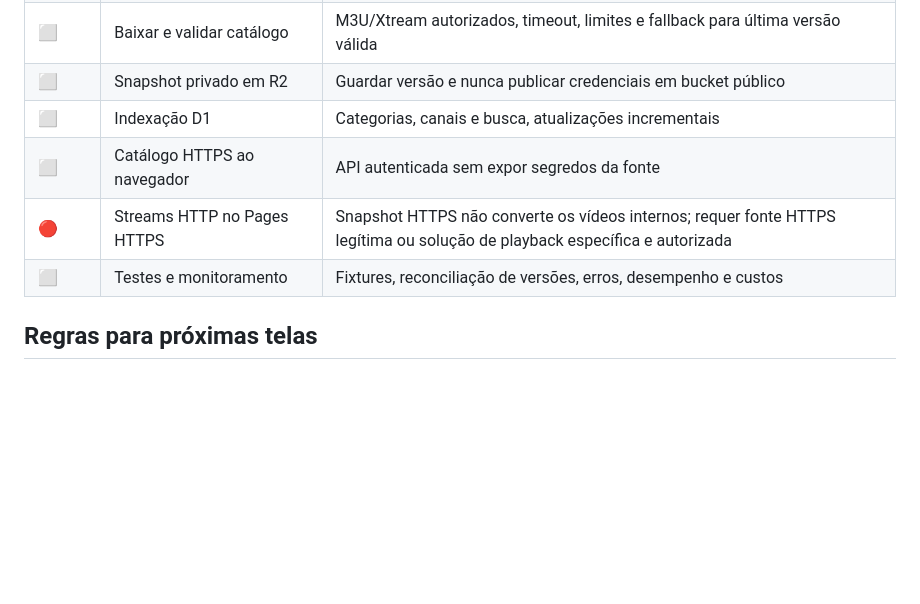
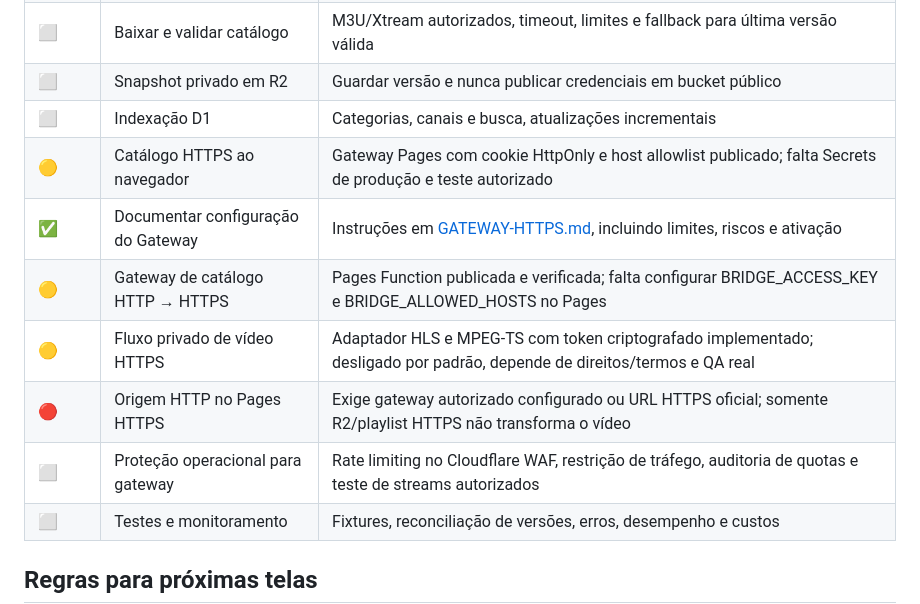
Before and after one commit to DevSouza208/LuxPlayerZero, a Markdown page: docs/PENDENCIAS.md, the part around the change. Drawn GitHub-style; blank space fills up the shorter version.

```diff
--- a/docs/PENDENCIAS.md
+++ b/docs/PENDENCIAS.md
@@ -65,8 +65,12 @@ A ideia original de sincronizar a lista PHP/M3U a cada 4 horas pode ser implemen
 | ⬜ | Baixar e validar catálogo | M3U/Xtream autorizados, timeout, limites e fallback para última versão válida |
 | ⬜ | Snapshot privado em R2 | Guardar versão e nunca publicar credenciais em bucket público |
 | ⬜ | Indexação D1 | Categorias, canais e busca, atualizações incrementais |
-| ⬜ | Catálogo HTTPS ao navegador | API autenticada sem expor segredos da fonte |
-| 🔴 | Streams HTTP no Pages HTTPS | Snapshot HTTPS não converte os vídeos internos; requer fonte HTTPS legítima ou solução de playback específica e autorizada |
+| 🟡 | Catálogo HTTPS ao navegador | Gateway Pages com cookie HttpOnly e host allowlist publicado; falta Secrets de produção e teste autorizado |
+| ✅ | Documentar configuração do Gateway | Instruções em [GATEWAY-HTTPS.md](GATEWAY-HTTPS.md), incluindo limites, riscos e ativação |
+| 🟡 | Gateway de catálogo HTTP → HTTPS | Pages Function publicada e verificada; falta configurar BRIDGE_ACCESS_KEY e BRIDGE_ALLOWED_HOSTS no Pages |
+| 🟡 | Fluxo privado de vídeo HTTPS | Adaptador HLS e MPEG-TS com token criptografado implementado; desligado por padrão, depende de direitos/termos e QA real |
+| 🔴 | Origem HTTP no Pages HTTPS | Exige gateway autorizado configurado ou URL HTTPS oficial; somente R2/playlist HTTPS não transforma o vídeo |
+| ⬜ | Proteção operacional para gateway | Rate limiting no Cloudflare WAF, restrição de tráfego, auditoria de quotas e teste de streams autorizados |
 | ⬜ | Testes e monitoramento | Fixtures, reconciliação de versões, erros, desempenho e custos |
 
 ## Regras para próximas telas
```
Also changed, not shown: README.md (+10 -2 lines).
